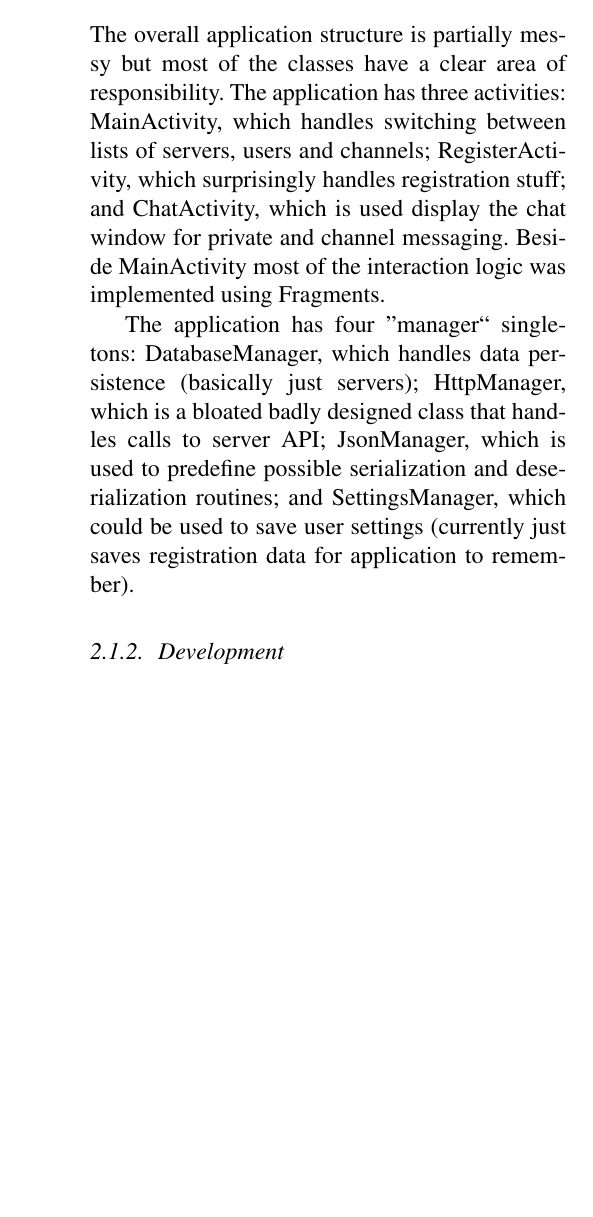
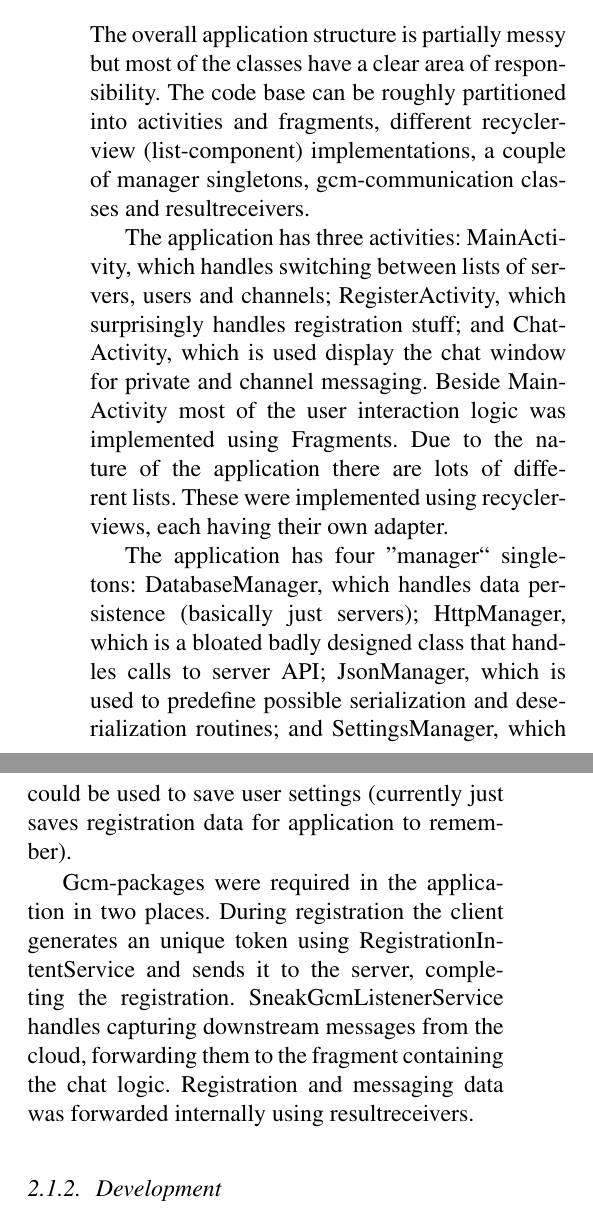
Before and after one commit to SneakSpeak/sp-documentation, a LaTeX paper (sneakspeak.tex, which reads 2-methods.tex): part of one column of page 2 of 3 before the commit and two parts of the columns of page 2 of 4 after it, the two joined at a grey line, cut so that both start at the same text, the shorter picture padded with empty space. Compiled offline with pdfLaTeX; the source files are stored in an older character set and shown here as Unicode.

Commit message:
Wrote some android app structure stuff.

```diff
--- a/2-methods.tex
+++ b/2-methods.tex
@@ -6,11 +6,13 @@ The Android application was written as a quick prototype to demonstrate the proo
 
 \subsubsection{Structure}
 
-The overall application structure is partially messy but most of the classes have a clear area of responsibility. The application has three activities: MainActivity, which handles switching between lists of servers, users and channels; RegisterActivity, which surprisingly handles registration stuff; and ChatActivity, which is used display the chat window for private and channel messaging. Beside MainActivity most of the interaction logic was implemented using Fragments.
+The overall application structure is partially messy but most of the classes have a clear area of responsibility. The code base can be roughly partitioned into activities and fragments, different recyclerview (list-component) implementations, a couple of manager singletons, gcm-communication classes and resultreceivers.
+
+The application has three activities: MainActivity, which handles switching between lists of servers, users and channels; RegisterActivity, which surprisingly handles registration stuff; and ChatActivity, which is used display the chat window for private and channel messaging. Beside MainActivity most of the user interaction logic was implemented using Fragments. Due to the nature of the application there are lots of different lists. These were implemented using recyclerviews, each having their own adapter.
 
 The application has four ''manager`` singletons: DatabaseManager, which handles data persistence (basically just servers); HttpManager, which is a bloated badly designed class that handles calls to server API; JsonManager, which is used to predefine possible serialization and deserialization routines; and SettingsManager, which could be used to save user settings (currently just saves registration data for application to remember).
 
-%todo{gcm, receivers, lists and data?}
+Gcm-packages were required in the application in two places. During registration the client generates an unique token using RegistrationIntentService and sends it to the server, completing the registration. SneakGcmListenerService handles capturing downstream messages from the cloud, forwarding them to the fragment containing the chat logic. Registration and messaging data was forwarded internally using resultreceivers.
 
 \subsubsection{Development}
 
--- a/sneakspeak.tex
+++ b/sneakspeak.tex
@@ -14,6 +14,9 @@
 \usepackage{caption}
 \usepackage{xcolor}
 \captionsetup[table]{skip=10pt}
+
+\hyphenation{sneak-speak so-me-thing main-ac-ti-vi-ty chat-ac-ti-vi-ty}
+%\usepackage[none]{hyphenat}
 
 \title{SGN-35016 Internet of things and media services \\
 	Project Work - SneakSpeak}
```
Also changed, not shown: 1-introduction.tex (+2 -2 lines), sneakspeak.pdf, 2-methods.tex (3 more changed lines).
